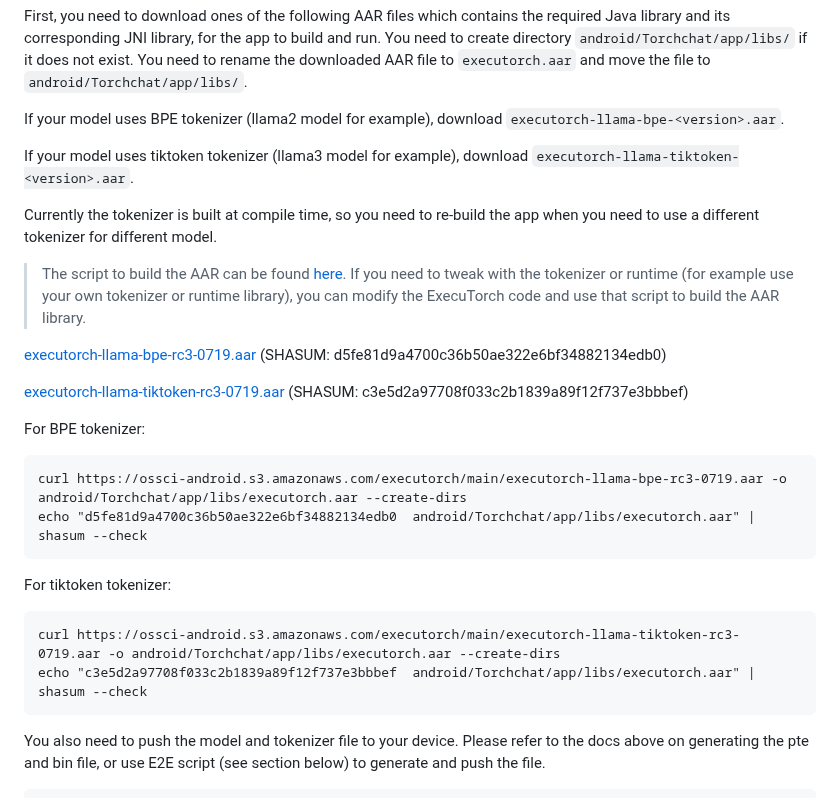
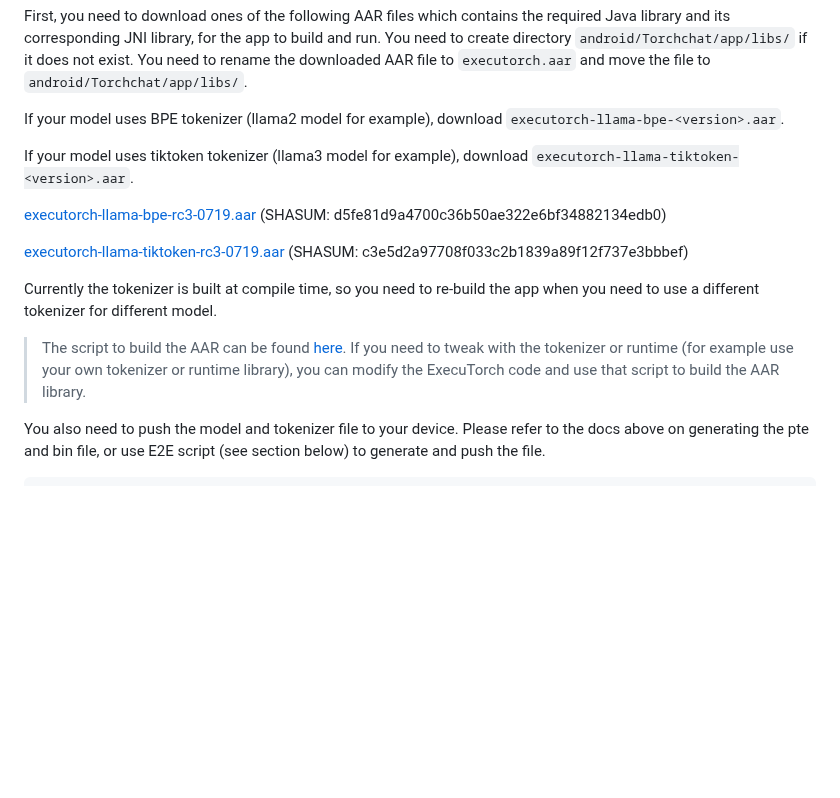
Before and after one commit to pytorch/torchchat, a Markdown page: README.md, the part around one of its changes. Rendered like a GitHub page; folded sections open; blank space fills up the shorter version.

````diff
--- a/README.md
+++ b/README.md
@@ -356,26 +356,13 @@ If your model uses BPE tokenizer (llama2 model for example), download `executorc
 
 If your model uses tiktoken tokenizer (llama3 model for example), download `executorch-llama-tiktoken-<version>.aar`.
 
-Currently the tokenizer is built at compile time, so you need to re-build the app when you need to use a different tokenizer for different model.
-
-
-> The script to build the AAR can be found [here](https://github.com/pytorch/executorch/blob/main/build/build_android_library.sh). If you need to tweak with the tokenizer or runtime (for example use your own tokenizer or runtime library), you can modify the ExecuTorch code and use that script to build the AAR library.
-
 [executorch-llama-bpe-rc3-0719.aar](https://ossci-android.s3.amazonaws.com/executorch/main/executorch-llama-bpe-rc3-0719.aar) (SHASUM: d5fe81d9a4700c36b50ae322e6bf34882134edb0)
 
 [executorch-llama-tiktoken-rc3-0719.aar](https://ossci-android.s3.amazonaws.com/executorch/main/executorch-llama-tiktoken-rc3-0719.aar) (SHASUM: c3e5d2a97708f033c2b1839a89f12f737e3bbbef)
 
-For BPE tokenizer:
-```
-curl https://ossci-android.s3.amazonaws.com/executorch/main/executorch-llama-bpe-rc3-0719.aar -o android/Torchchat/app/libs/executorch.aar --create-dirs
-echo "d5fe81d9a4700c36b50ae322e6bf34882134edb0  android/Torchchat/app/libs/executorch.aar" | shasum --check
-```
+Currently the tokenizer is built at compile time, so you need to re-build the app when you need to use a different tokenizer for different model.
 
-For tiktoken tokenizer:
-```
-curl https://ossci-android.s3.amazonaws.com/executorch/main/executorch-llama-tiktoken-rc3-0719.aar -o android/Torchchat/app/libs/executorch.aar --create-dirs
-echo "c3e5d2a97708f033c2b1839a89f12f737e3bbbef  android/Torchchat/app/libs/executorch.aar" | shasum --check
-```
+> The script to build the AAR can be found [here](https://github.com/pytorch/executorch/blob/main/build/build_android_library.sh). If you need to tweak with the tokenizer or runtime (for example use your own tokenizer or runtime library), you can modify the ExecuTorch code and use that script to build the AAR library.
 
 You also need to push the model and tokenizer file to your device. Please refer to the docs above on generating the pte and bin file, or use E2E script (see section below) to generate and push the file.
 
````
Also changed, not shown: other parts of README.md (+1 -1 lines).
